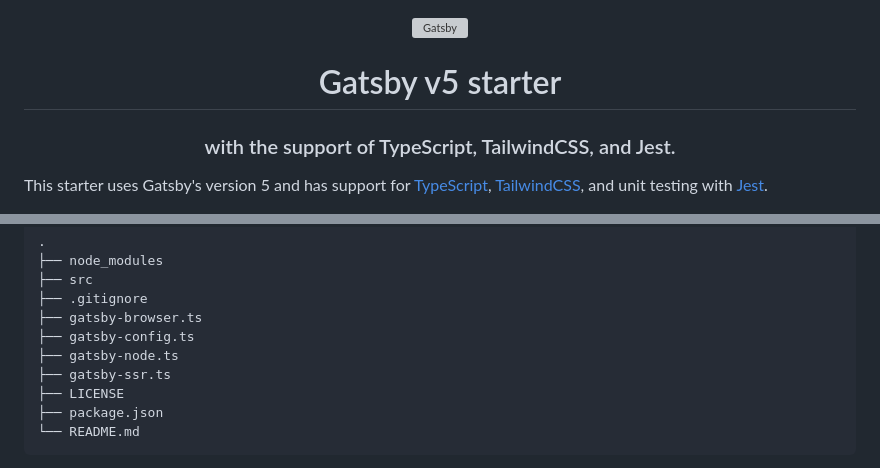
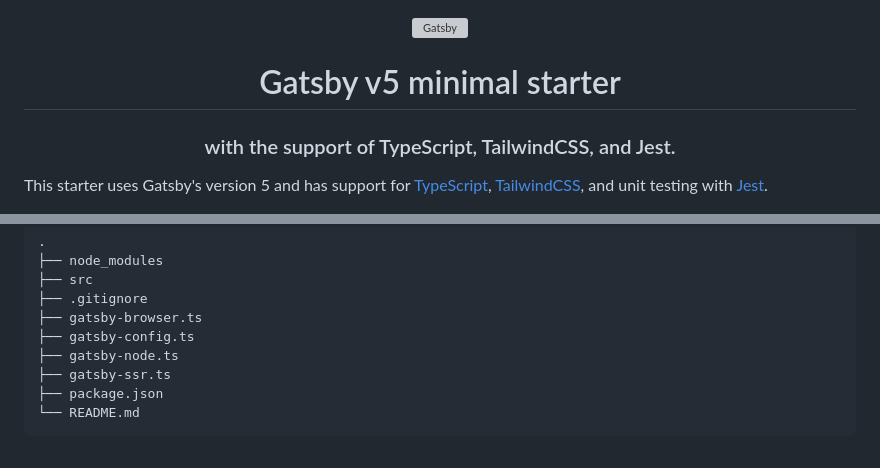
Before and after one commit to DevMostafaNassar/gatsby-typescript-tailwind-starter, a Markdown page: README.md, 2 parts joined by grey strips. Drawn GitHub-style; grey boxes are pictures that could not be loaded.

```diff
--- a/README.md
+++ b/README.md
@@ -4,7 +4,7 @@
   </a>
 </p>
 <h1 align="center">
-  Gatsby v5 starter
+  Gatsby v5 minimal starter
 </h1>
 <h3 align="center">
 with the support of TypeScript, TailwindCSS, and Jest.
@@ -60,7 +60,6 @@ A quick look at the top-level files and directories you'll see in a typical Gats
     ├── gatsby-config.ts
     ├── gatsby-node.ts
     ├── gatsby-ssr.ts
-    ├── LICENSE
     ├── package.json
     └── README.md
 
```
